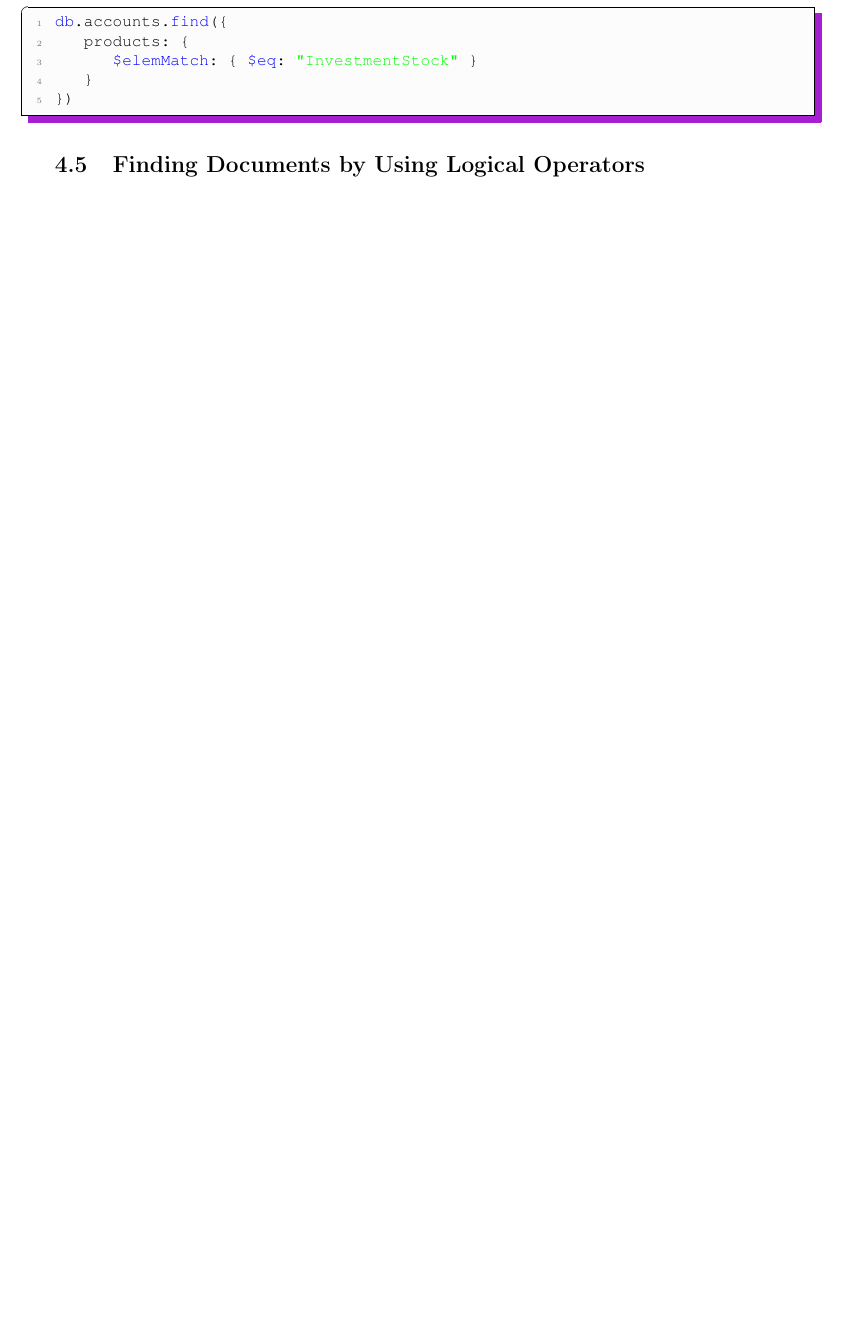
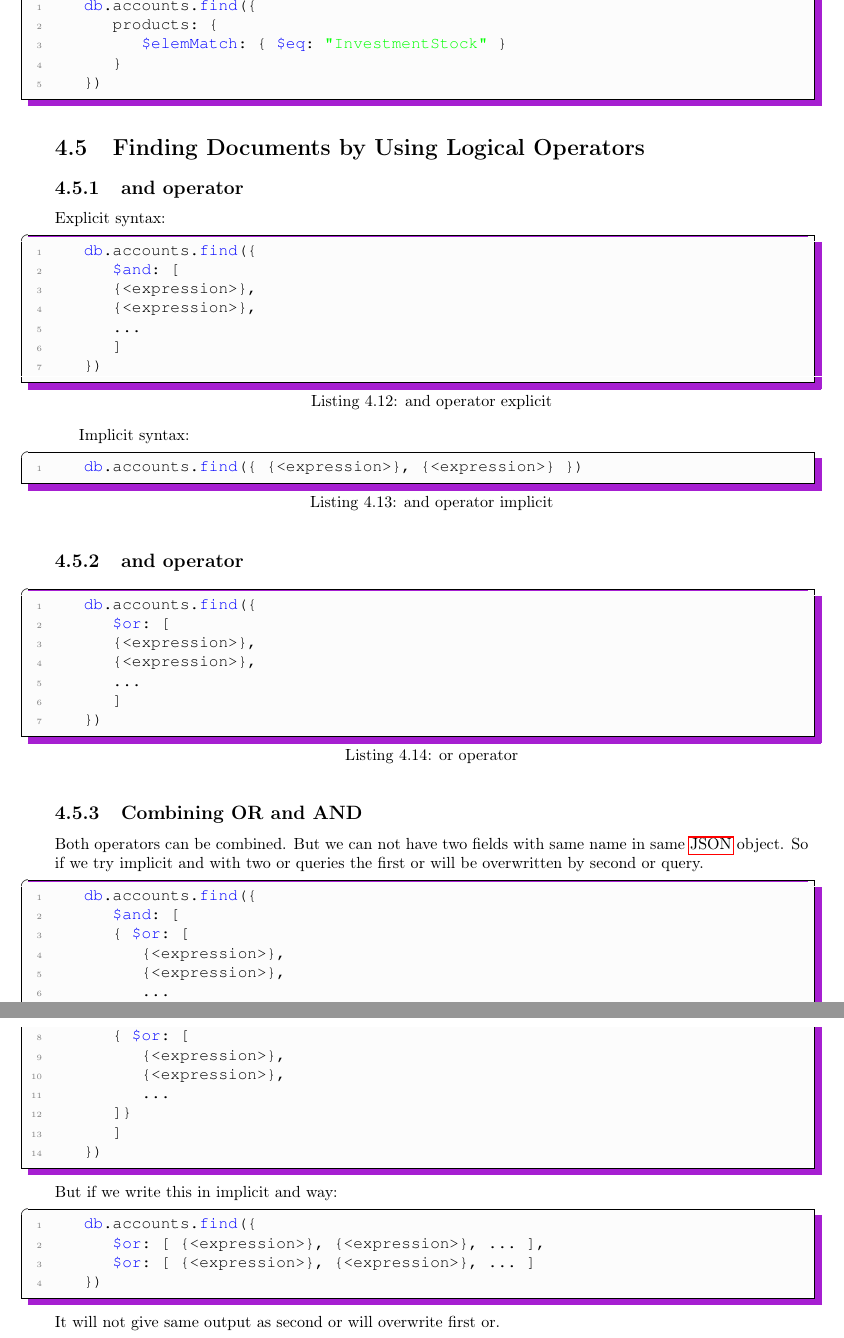
Before and after one commit to mimanshu-maheshwari/scribe-shelf, a LaTeX thesis (mongodb/main.tex, which reads mongodb/csnotes.sty, mongodb/sections/crud_ops_insert_find.tex): part of page 20 of 22 before the commit and two parts of pages 21 and 22 of 24 after it, the two joined at a grey line, cut at the place of the change, the shorter picture padded with empty space. Compiled offline with pdfLaTeX.

Commit message:
complete insert and find ops

```diff
--- a/mongodb/csnotes.sty
+++ b/mongodb/csnotes.sty
@@ -397,7 +397,7 @@
         db, find, insertOne, insertMany, updateOne, updateMany, deleteOne, deleteMany,
         createIndex, aggregate, match, project, group, lookup, pipeline, collection,
         connect, use, show, databases, collections, stats,
-				\$gt, \$gte, \$lt, \$lte, \$elemMatch, \$eq, \$in
+				\$gt, \$gte, \$lt, \$lte, \$elemMatch, \$eq, \$in, \$and, \$or
     },
     sensitive=true,
     morecomment=[l]{//},
--- a/mongodb/sections/crud_ops_insert_find.tex
+++ b/mongodb/sections/crud_ops_insert_find.tex
@@ -147,6 +147,64 @@ db.accounts.find({
 
 
 \section{Finding Documents by Using Logical Operators}
+\subsection{and operator}
+Explicit syntax:
+\begin{lstlisting}[language=MongoDB,caption=and operator explicit]
+	db.accounts.find({
+		$and: [
+		{<expression>},
+		{<expression>},
+		...
+		]
+	})
+\end{lstlisting}
+
+Implicit syntax:
+\begin{lstlisting}[language=MongoDB, caption=and operator implicit]
+	db.accounts.find({ {<expression>}, {<expression>} })
+\end{lstlisting}
+
+\subsection{and operator}
+\begin{lstlisting}[language=MongoDB,caption=or operator]
+	db.accounts.find({
+		$or: [
+		{<expression>},
+		{<expression>},
+		...
+		]
+	})
+\end{lstlisting}
+
+\subsection{Combining OR and AND}
+Both operators can be combined.
+But we can not have two fields with same name in same \gls{JSON} object.
+So if we try implicit and with two or queries the first or will be overwritten by second or query.
+\begin{lstlisting}[language=MongoDB]
+	db.accounts.find({
+		$and: [
+		{ $or: [
+			{<expression>},
+			{<expression>},
+			...
+		]},
+		{ $or: [
+			{<expression>},
+			{<expression>},
+			...
+		]}
+		]
+	})
+\end{lstlisting}
+But if we write this in implicit and way:
+
+\begin{lstlisting}[language=MongoDB]
+	db.accounts.find({
+		$or: [ {<expression>}, {<expression>}, ... ],
+		$or: [ {<expression>}, {<expression>}, ... ]
+	})
+\end{lstlisting}
+It will not give same output as second or will overwrite first or.
+
 
 \printglossaries
 
```
Also changed, not shown: mongodb/main.pdf, mongodb/sections/crud_ops_insert_find.tex (12 more changed lines). Lines whose indentation alone changed are shown as unchanged.
